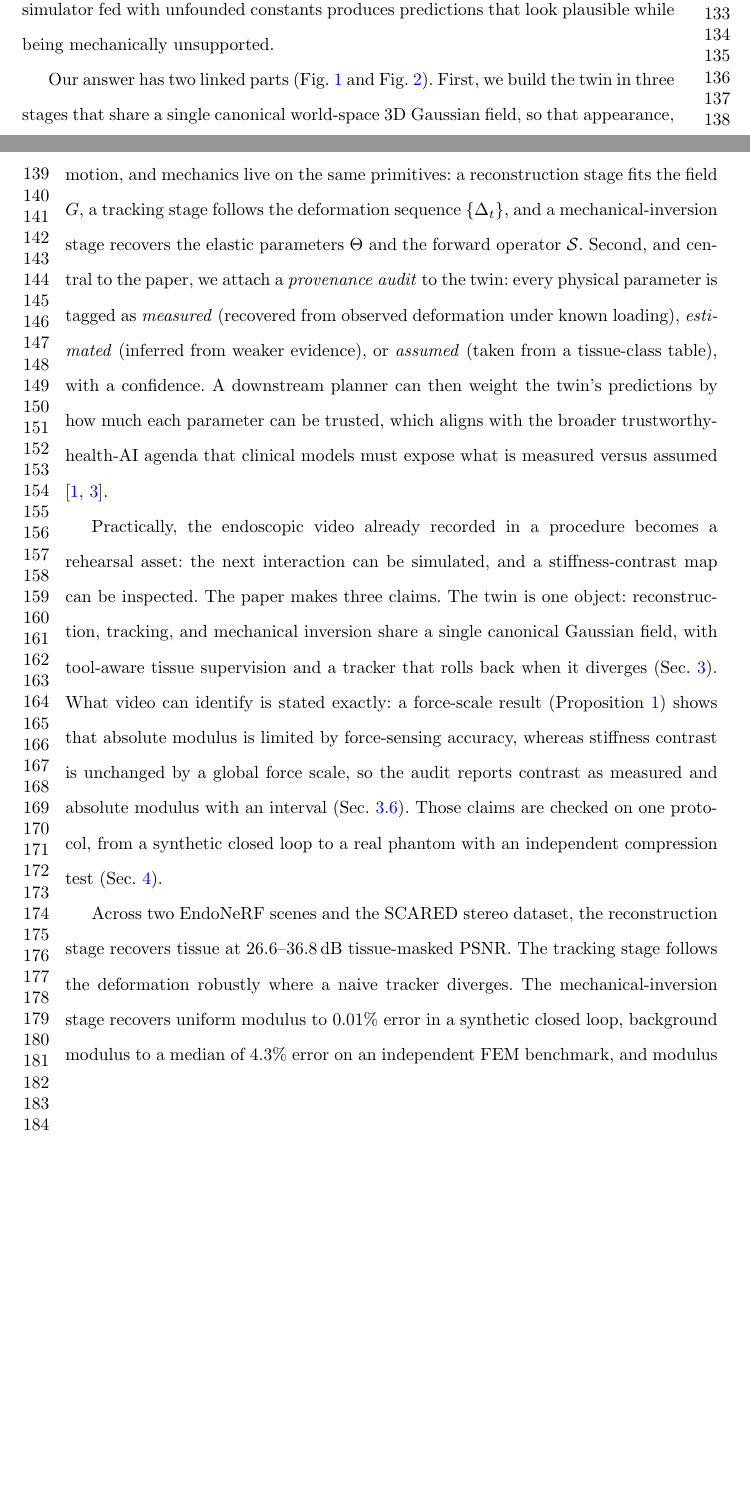
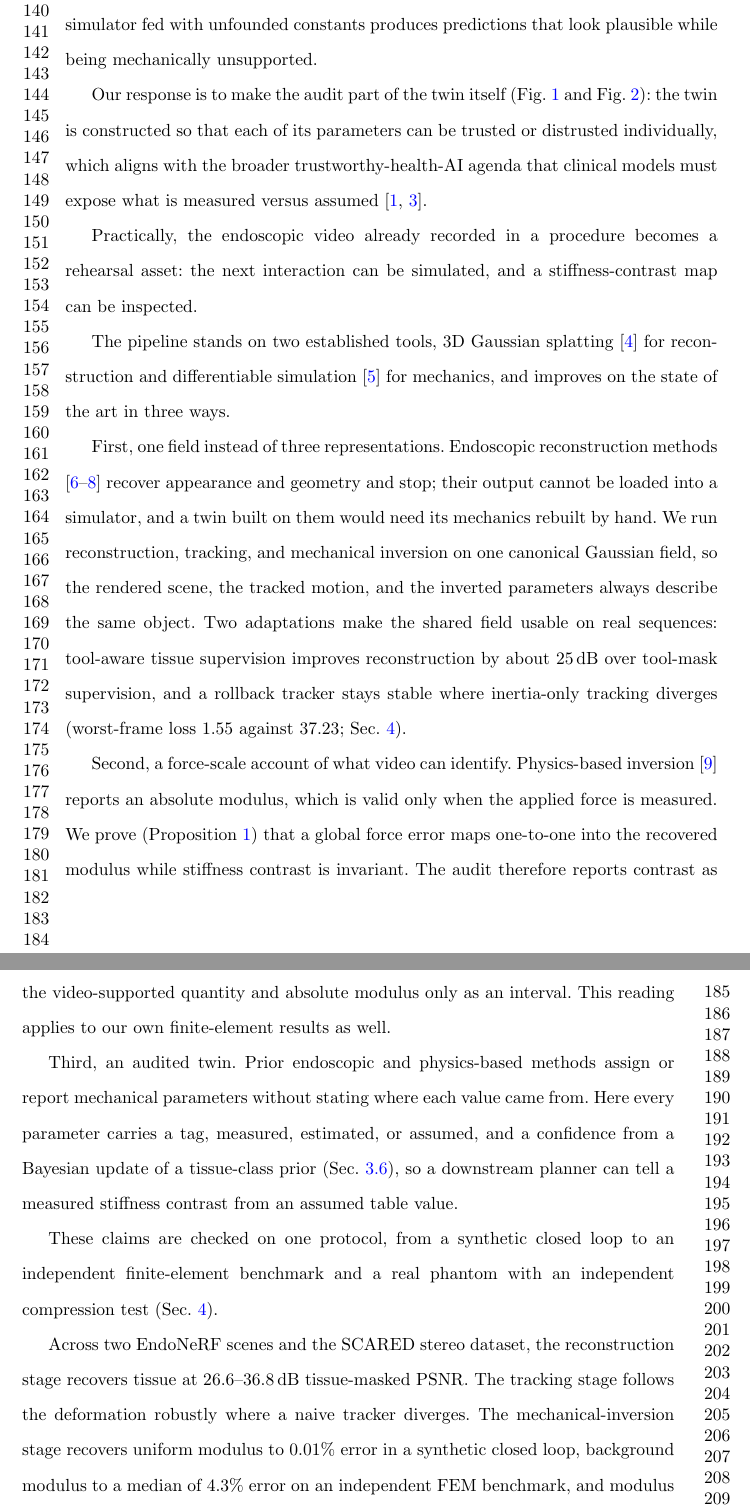
Before and after one commit to liranyang123456-commits/soft-tissue-digital-twin, a LaTeX paper (submission/bme_online/main.tex): two parts of pages 3 and 4 of 44 before the commit and two parts of pages 4 and 5 of 45 after it, joined at a grey line, cut so that both start at the same text, the shorter picture padded with empty space. Compiled offline with pdfLaTeX.

Commit message:
State the contributions explicitly in the abstract, background, and conclusions.
Co-authored-by: Cursor <cursoragent@cursor.com>

```diff
--- a/submission/bme_online/main.tex
+++ b/submission/bme_online/main.tex
@@ -103,23 +103,24 @@ reporting $E$ as if it were measured. Neither is acceptable for a twin that
 will drive clinical decisions, because a simulator fed with unfounded
 constants produces predictions that look plausible while being mechanically unsupported.
 
-Our answer has two linked parts (Fig.~\ref{fig:pipeline} and
-Fig.~\ref{fig:architecture}). First, we build the twin in three stages that
-share a single canonical world-space 3D Gaussian field, so that appearance,
-motion, and mechanics live on the same primitives: a reconstruction
-stage fits the field $G$, a tracking stage follows the deformation
-sequence $\{\Delta_t\}$, and a mechanical-inversion stage recovers the elastic
-parameters $\Theta$ and the forward operator $\mathcal{S}$. Second, and
-central to the paper, we attach a \emph{provenance audit} to the twin:
-every physical parameter is tagged as \emph{measured} (recovered from
-observed deformation under known loading), \emph{estimated} (inferred from
-weaker evidence), or \emph{assumed} (taken from a tissue-class table), with
-a confidence. A downstream planner can then weight the twin's predictions
-by how much each parameter can be trusted, which aligns with the broader
-trustworthy-health-AI agenda that clinical models must expose what is
-measured versus assumed \cite{topol2019,landig2025}.
+Our response is to make the audit part of the twin itself
+(Fig.~\ref{fig:pipeline} and Fig.~\ref{fig:architecture}): the twin is
+constructed so that each of its parameters can be trusted or distrusted
+individually, which aligns with the broader trustworthy-health-AI agenda
+that clinical models must expose what is measured versus assumed
+\cite{topol2019,landig2025}.
 
-Practically, the endoscopic video already recorded in a procedure becomes a rehearsal asset: the next interaction can be simulated, and a stiffness-contrast map can be inspected. The paper makes three claims. The twin is one object: reconstruction, tracking, and mechanical inversion share a single canonical Gaussian field, with tool-aware tissue supervision and a tracker that rolls back when it diverges (Sec.~\ref{sec:method}). What video can identify is stated exactly: a force-scale result (Proposition~\ref{prop:forcescale}) shows that absolute modulus is limited by force-sensing accuracy, whereas stiffness contrast is unchanged by a global force scale, so the audit reports contrast as measured and absolute modulus with an interval (Sec.~\ref{sec:uq}). Those claims are checked on one protocol, from a synthetic closed loop to a real phantom with an independent compression test (Sec.~\ref{sec:experiments}).
+Practically, the endoscopic video already recorded in a procedure becomes a rehearsal asset: the next interaction can be simulated, and a stiffness-contrast map can be inspected.
+
+The pipeline stands on two established tools, 3D Gaussian splatting \cite{gaussiansplatting} for reconstruction and differentiable simulation \cite{hu2020difftaichi} for mechanics, and improves on the state of the art in three ways.
+
+First, one field instead of three representations. Endoscopic reconstruction methods \cite{endonerf,endosurf,endogaussian} recover appearance and geometry and stop; their output cannot be loaded into a simulator, and a twin built on them would need its mechanics rebuilt by hand. We run reconstruction, tracking, and mechanical inversion on one canonical Gaussian field, so the rendered scene, the tracked motion, and the inverted parameters always describe the same object. Two adaptations make the shared field usable on real sequences: tool-aware tissue supervision improves reconstruction by about 25\,dB over tool-mask supervision, and a rollback tracker stays stable where inertia-only tracking diverges (worst-frame loss 1.55 against 37.23; Sec.~\ref{sec:experiments}).
+
+Second, a force-scale account of what video can identify. Physics-based inversion \cite{pacnerf} reports an absolute modulus, which is valid only when the applied force is measured. We prove (Proposition~\ref{prop:forcescale}) that a global force error maps one-to-one into the recovered modulus while stiffness contrast is invariant. The audit therefore reports contrast as the video-supported quantity and absolute modulus only as an interval. This reading applies to our own finite-element results as well.
+
+Third, an audited twin. Prior endoscopic and physics-based methods assign or report mechanical parameters without stating where each value came from. Here every parameter carries a tag, measured, estimated, or assumed, and a confidence from a Bayesian update of a tissue-class prior (Sec.~\ref{sec:uq}), so a downstream planner can tell a measured stiffness contrast from an assumed table value.
+
+These claims are checked on one protocol, from a synthetic closed loop to an independent finite-element benchmark and a real phantom with an independent compression test (Sec.~\ref{sec:experiments}).
 
 Across two EndoNeRF scenes and the SCARED stereo dataset, the
 reconstruction stage recovers tissue at 26.6--36.8\,dB tissue-masked
```
Also changed, not shown: submission/bme_online/main.tex (18 more changed lines), 1 other file.
